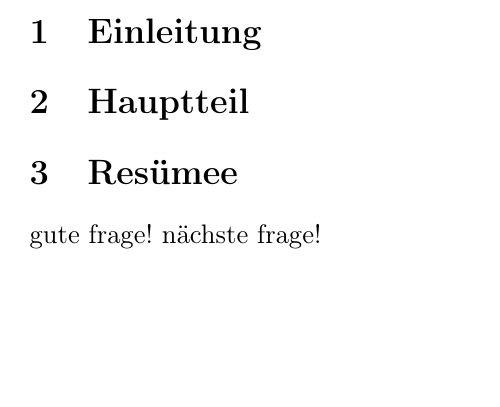
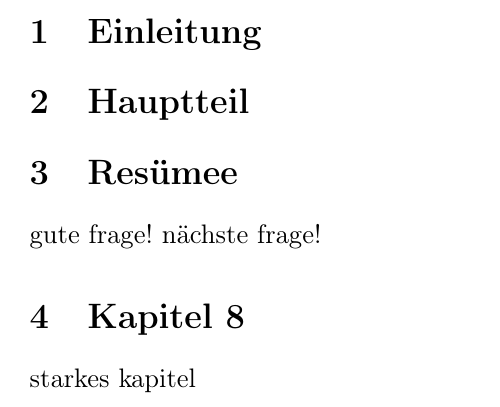
Before and after one commit to derboblan/gittson, a LaTeX document (test.tex): part of the page, cut so that both start at the same text, the shorter picture padded with empty space. Compiled offline with pdfLaTeX.

Commit message:
kapitel 8 hinzugeuegt

```diff
--- a/test.tex
+++ b/test.tex
@@ -16,4 +16,8 @@
 gute frage!
 nächste frage!
 
+
+\section{Kapitel 8}
+starkes kapitel
+
 \end{document}
```
